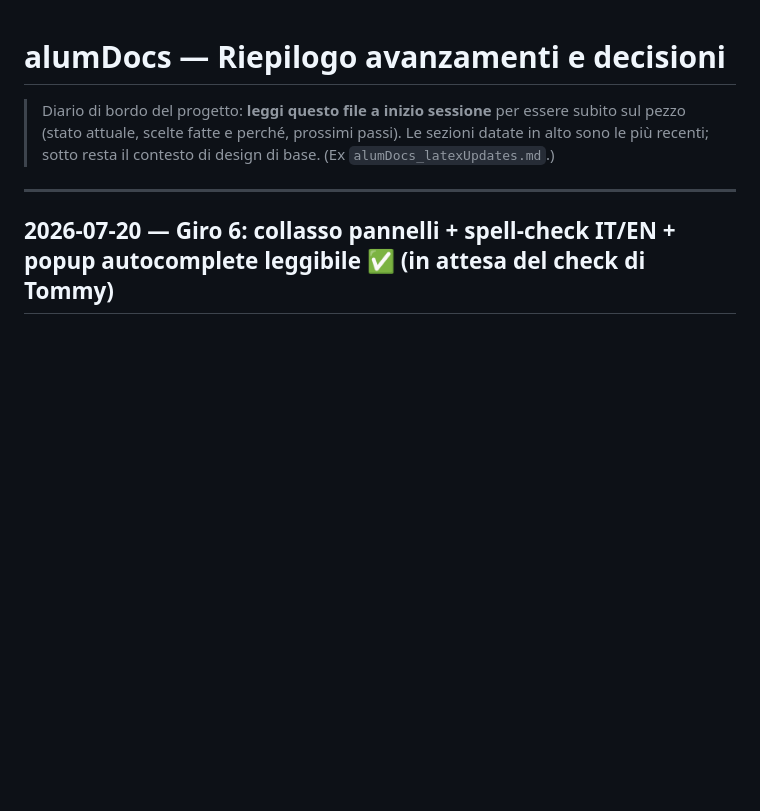
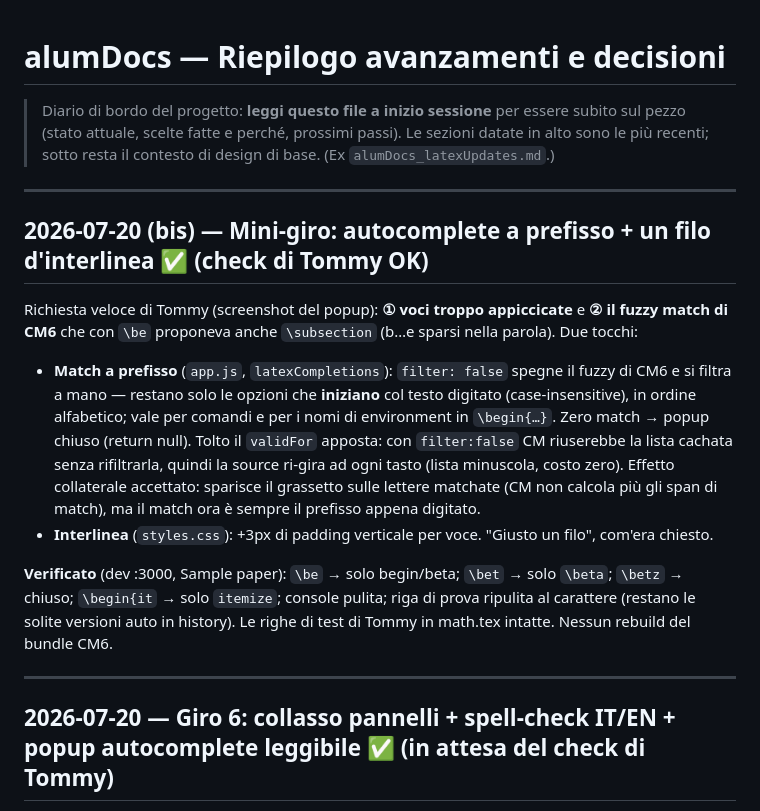
Before and after one commit to tech-ALUM/alumere, a Markdown page: RIEPILOGO-AVANZAMENTI.md, the part around the change. Rendered like a GitHub page; blank space fills up the shorter version.

Commit message:
docs: diario — mini-giro autocomplete (prefisso + interlinea)
Co-Authored-By: Claude Fable 5 <noreply@anthropic.com>

```diff
--- a/RIEPILOGO-AVANZAMENTI.md
+++ b/RIEPILOGO-AVANZAMENTI.md
@@ -4,6 +4,28 @@
 > subito sul pezzo (stato attuale, scelte fatte e perché, prossimi passi). Le
 > sezioni datate in alto sono le più recenti; sotto resta il contesto di design di
 > base. (Ex `alumDocs_latexUpdates.md`.)
+
+---
+
+## 2026-07-20 (bis) — Mini-giro: autocomplete a prefisso + un filo d'interlinea ✅ (check di Tommy OK)
+
+Richiesta veloce di Tommy (screenshot del popup): **① voci troppo appiccicate** e **② il fuzzy
+match di CM6** che con `\be` proponeva anche `\subsection` (b…e sparsi nella parola). Due tocchi:
+- **Match a prefisso** (`app.js`, `latexCompletions`): `filter: false` spegne il fuzzy di CM6 e
+  si filtra a mano — restano solo le opzioni che **iniziano** col testo digitato
+  (case-insensitive), in ordine alfabetico; vale per comandi e per i nomi di environment in
+  `\begin{…}`. Zero match → popup chiuso (return null). Tolto il `validFor` apposta: con
+  `filter:false` CM riuserebbe la lista cachata senza rifiltrarla, quindi la source ri-gira ad
+  ogni tasto (lista minuscola, costo zero). Effetto collaterale accettato: sparisce il grassetto
+  sulle lettere matchate (CM non calcola più gli span di match), ma il match ora è sempre il
+  prefisso appena digitato.
+- **Interlinea** (`styles.css`): +3px di padding verticale per voce. "Giusto un filo", com'era
+  chiesto.
+
+**Verificato** (dev :3000, Sample paper): `\be` → solo begin/beta; `\bet` → solo `\beta`;
+`\betz` → chiuso; `\begin{it` → solo `itemize`; console pulita; riga di prova ripulita al
+carattere (restano le solite versioni auto in history). Le righe di test di Tommy in math.tex
+intatte. Nessun rebuild del bundle CM6.
 
 ---
 
```
